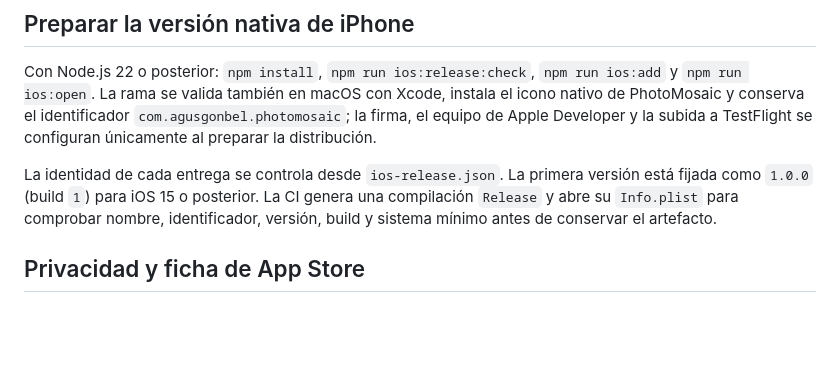
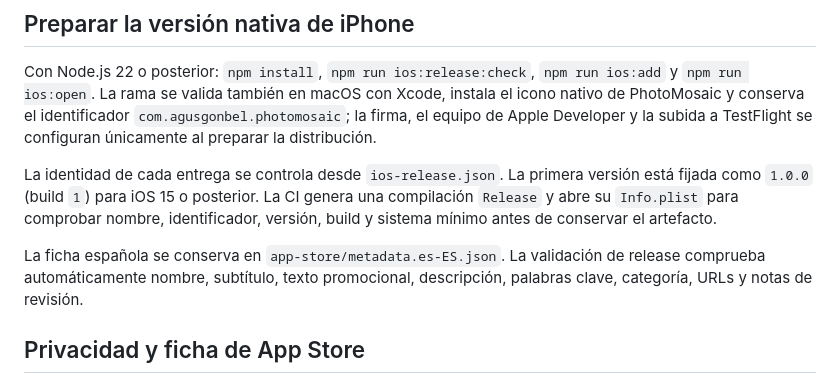
Before and after one commit to agusgonbel-code/Photomosaic, a Markdown page: README.md, the part around the change. GitHub-like rendering; blank space fills up the shorter version.

Commit message:
Añadir ficha española verificable de App Store

```diff
--- a/README.md
+++ b/README.md
@@ -36,6 +36,8 @@ Con Node.js 22 o posterior: `npm install`, `npm run ios:release:check`, `npm run
 
 La identidad de cada entrega se controla desde `ios-release.json`. La primera versión está fijada como `1.0.0` (build `1`) para iOS 15 o posterior. La CI genera una compilación `Release` y abre su `Info.plist` para comprobar nombre, identificador, versión, build y sistema mínimo antes de conservar el artefacto.
 
+La ficha española se conserva en `app-store/metadata.es-ES.json`. La validación de release comprueba automáticamente nombre, subtítulo, texto promocional, descripción, palabras clave, categoría, URLs y notas de revisión.
+
 ## Privacidad y ficha de App Store
 - Política pública: `https://agusgonbel-code.github.io/Photomosaic/privacy.html`.
 - Soporte público: `https://agusgonbel-code.github.io/Photomosaic/support.html`.
```
